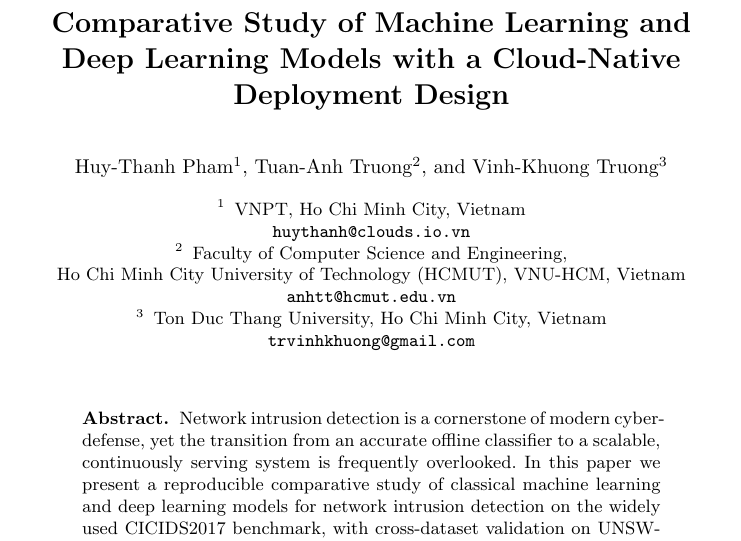
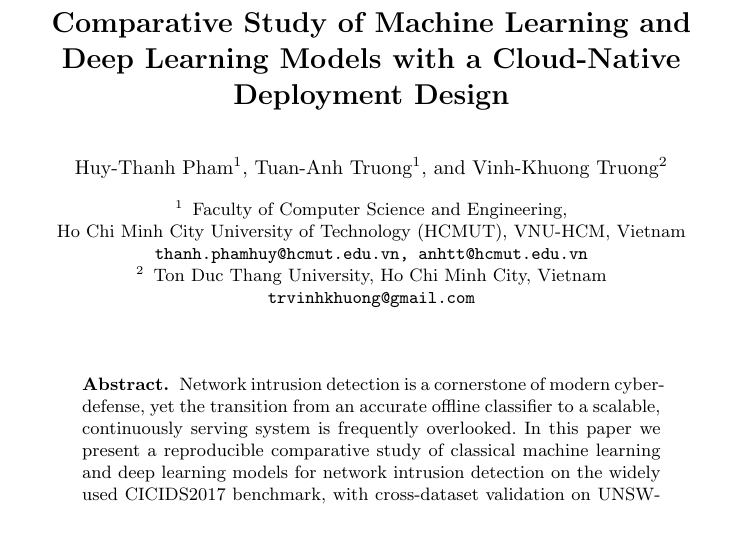
Before and after one commit to HThanh-how/nids-cicids2017, a LaTeX paper (main.tex): part of page 1 of 8, cut so that both start at the same text. Compiled offline with pdfLaTeX.

Commit message:
First author affiliation -> HCMUT (NCS-aligned); 2 institutions

```diff
--- a/main.tex
+++ b/main.tex
@@ -26,16 +26,14 @@
 Machine Learning and Deep Learning Models with a Cloud-Native
 Deployment Design}
 
-\author{Huy-Thanh Pham\inst{1} \and Tuan-Anh Truong\inst{2} \and
-Vinh-Khuong Truong\inst{3}}
+\author{Huy-Thanh Pham\inst{1} \and Tuan-Anh Truong\inst{1} \and
+Vinh-Khuong Truong\inst{2}}
 
 \authorrunning{H.-T. Pham et al.}
 
-\institute{VNPT, Ho Chi Minh City, Vietnam \\
-\email{huythanh@clouds.io.vn}
-\and Faculty of Computer Science and Engineering,\\
+\institute{Faculty of Computer Science and Engineering,\\
 Ho Chi Minh City University of Technology (HCMUT), VNU-HCM, Vietnam \\
-\email{anhtt@hcmut.edu.vn}
+\email{thanh.phamhuy@hcmut.edu.vn, anhtt@hcmut.edu.vn}
 \and Ton Duc Thang University, Ho Chi Minh City, Vietnam \\
 \email{trvinhkhuong@gmail.com}}
 
```
